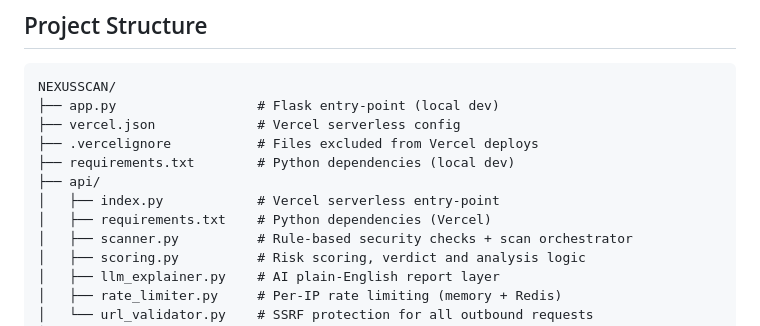
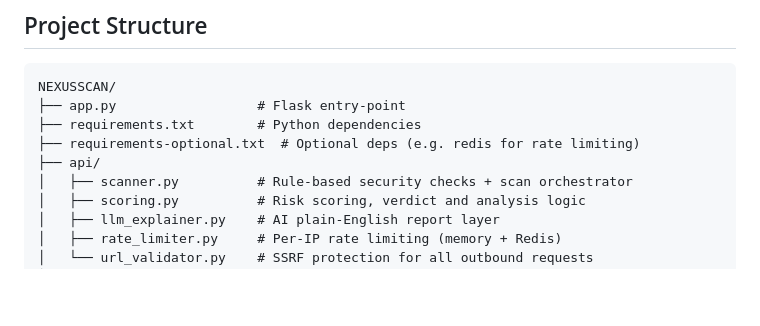
Before and after one commit to soumyajit-cys/bct, a Markdown page: README.md, the part around the change. GitHub-like rendering; blank space fills up the shorter version.

Commit message:
docs: update project structure in README to remove Vercel-related files and add optional dependencies

````diff
--- a/README.md
+++ b/README.md
@@ -147,13 +147,10 @@ Previous scans are stored locally in the browser (`localStorage`, max 20 entries
 
 ```
 NEXUSSCAN/
-├── app.py                  # Flask entry-point (local dev)
-├── vercel.json             # Vercel serverless config
-├── .vercelignore           # Files excluded from Vercel deploys
-├── requirements.txt        # Python dependencies (local dev)
+├── app.py                  # Flask entry-point
+├── requirements.txt        # Python dependencies
+├── requirements-optional.txt  # Optional deps (e.g. redis for rate limiting)
 ├── api/
-│   ├── index.py            # Vercel serverless entry-point
-│   ├── requirements.txt    # Python dependencies (Vercel)
 │   ├── scanner.py          # Rule-based security checks + scan orchestrator
 │   ├── scoring.py          # Risk scoring, verdict and analysis logic
 │   ├── llm_explainer.py    # AI plain-English report layer
````
